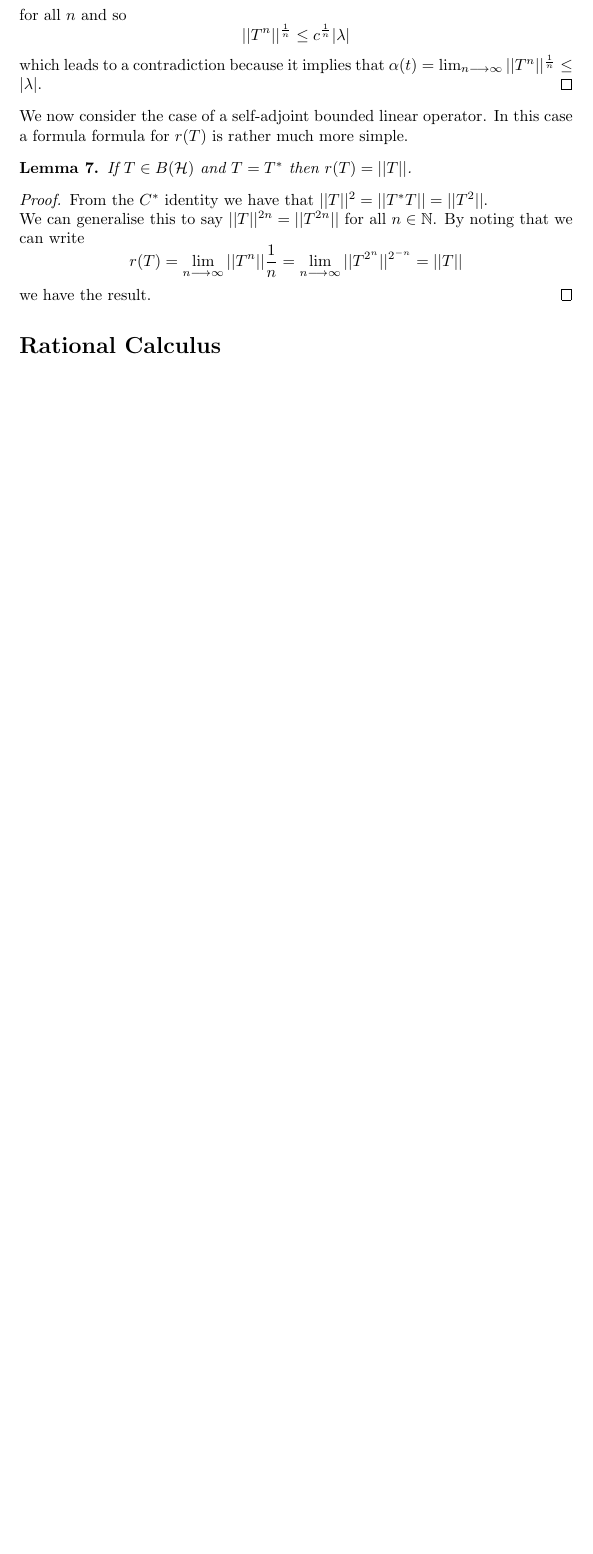
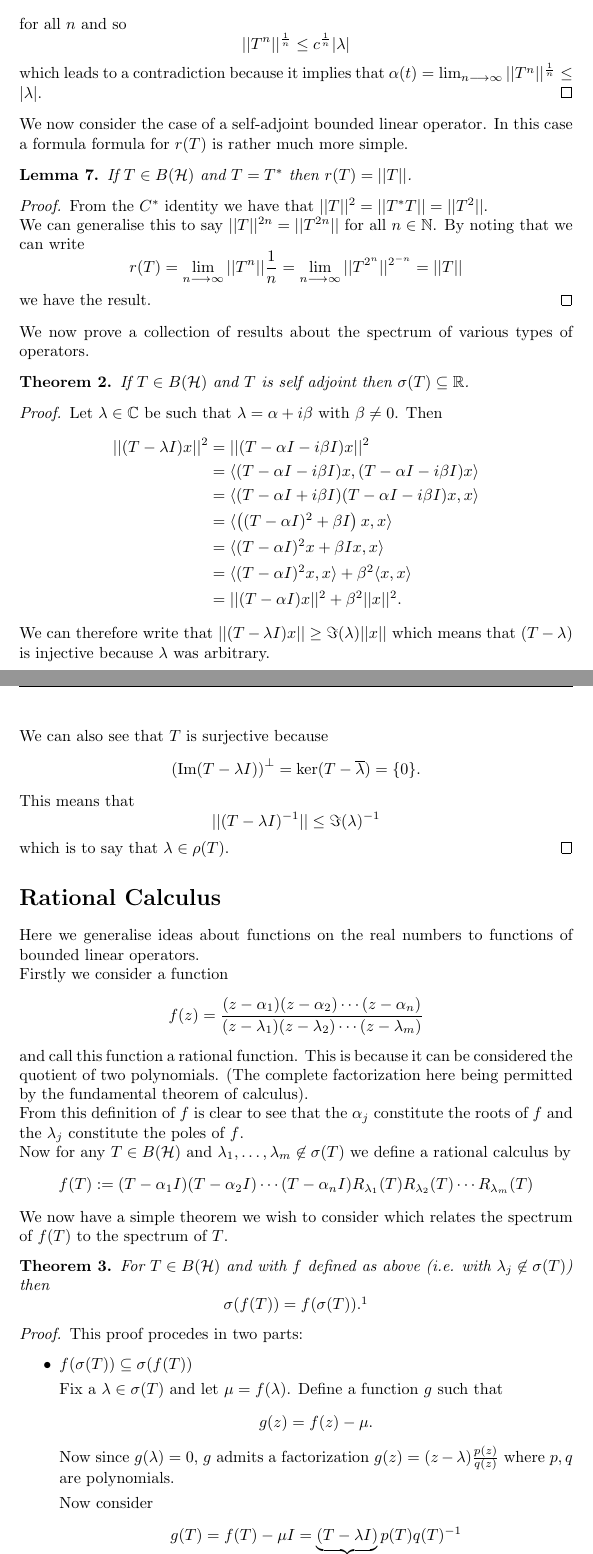
Before and after one commit to adamjoshuagray/Honours_Functional_Analysis, a LaTeX document (Functional_Notes/Functional_Notes.tex): part of page 6 of 6 before the commit and two parts of pages 6 and 7 of 8 after it, the two joined at a grey line, cut so that both start at the same text, the shorter picture padded with empty space. The pictures show the PDF file Functional_Notes/Functional_Notes.pdf that the author committed with the source.

Commit message:
Added rational calculus notes

```diff
--- a/Functional_Notes/Functional_Notes.tex
+++ b/Functional_Notes/Functional_Notes.tex
@@ -254,3 +254,14 @@ is rather much more simple.
 	we have the result.
 \end{proof}
 
+We now prove a collection of results about the spectrum of various types of operators.
+
+\begin{theorem}
+	If $ T \in B(\Hlbt) $ and $ T $ is self adjoint then $ \sigma(T) \subseteq \Rl $.
+\end{theorem}
+\begin{proof}
+	Let $ \lambda \in \Cplx $ be such that $ \lambda = \alpha + i \beta $ with $ \beta \neq 0 $.
+	Then
+	\begin{align*}
+		||(T - \lambda I)x||^2 &= ||( T - \alpha I - i \beta I)x||^2 \\
+			&= \langle (T - \alpha I - i \beta I)x, (T - \alpha I - i \beta I)x \rangle \\
@@ -257,2 +271,58 @@ is rather much more simple.
+			&= \langle (T - \alpha I)^2 x, x \rangle + \beta^2 \langle x, x\rangle \\
+			&= ||(T-\alpha I)x||^2 + \beta^2 ||x||^2.
+	\end{align*}
+
+	We can therefore write that $ || (T- \lambda I)x || \geq \Im(\lambda)||x|| $ which means that
+	$ (T - \lambda) $ is injective because $ \lambda $ was arbitrary.
+
+	We can also see that $ T $ is surjective because
+	$$
+		\left(\operatorname{Im}(T - \lambda I)\right)^\perp = \ker(T - \overline{\lambda}) = \{ 0 \}.
+	$$
+	This means that $$ || (T - \lambda I)^{-1} || \leq \Im(\lambda)^{-1} $$ which is to say that
+	$ \lambda \in \rho(T) $.
+\end{proof}
+
 \section*{Rational Calculus}
+Here we generalise ideas about functions on the real numbers to functions of bounded linear operators.
 
+Firstly we consider a function
+$$
+	f(z) = \frac{(z-\alpha_1) (z - \alpha_2) \cdots (z - \alpha_n)}{(z - \lambda_1) (z- \lambda_2) \cdots (z - \lambda_m)}
+$$
+and call this function a rational function. This is because it can be considered the quotient of two polynomials. (The complete factorization here being
+permitted by the fundamental theorem of calculus).
+
+From this definition of $ f $ is clear to see that the $ \alpha_j $ constitute the roots of $ f $ and the $ \lambda_j $ constitute the
+poles of $ f $.
+
+Now for any $ T \in B(\Hlbt) $ and $ \lambda_1, \ldots , \lambda_m \not\in \sigma(T) $ we define a rational calculus by
+$$
+	f(T) := (T-\alpha_1 I)(T- \alpha_2 I) \cdots (T - \alpha_n I) R_{\lambda_1}(T)R_{\lambda_2}(T) \cdots R_{\lambda_m}(T)
+$$
+
+We now have a simple theorem we wish to consider which relates the spectrum of $ f(T) $ to the spectrum of $ T $.
+
+\begin{theorem}
+	For $ T \in B(\Hlbt) $ and with $ f $ defined as above (i.e. with $ \lambda_j \not\in \sigma(T) $) then
+	$$
+		\sigma(f(T)) = f(\sigma(T)).
+			\footnote{We define $ f(\sigma(T)) := \{ f(z) : z \in \sigma(T) \} $. That is to say $ f(\sigma(T)) $ returns a set with
+	$ f $ applied to each element of the set which was supplied as the argument.}
+	$$
+\end{theorem}
+\begin{proof}
+	This proof procedes in two parts:
+	\begin{itemize}
+		\item	$f(\sigma(T)) \subseteq \sigma(f(T)) $
+
+		Fix a $ \lambda \in \sigma(T) $ and let $ \mu = f(\lambda) $. Define a function $ g $ such that
+		$$
+			g(z) = f(z) - \mu.
+		$$
+		Now since $ g(\lambda) = 0  $, $ g $ admits a factorization $ g(z) = (z - \lambda)\frac{p(z)}{q(z)} $
+		where $ p, q $ are polynomials.
+
+		Now consider
+		$$
+			g(T) = f(T) - \mu I = \underbrace{(T - \lambda I)}_{\circledast} p(T) q(T)^{-1}
@@ -258,0 +335,9 @@ is rather much more simple.
+		\item $ \sigma(f(T)) \subseteq f(\sigma(T)) $
+
+		Let $\mu \in \sigma(f(T)) $ and define a function
+		$$
+			g(z) = f(z) - \mu = \frac{(z-\alpha_1)((z-\alpha_2)\cdots(z - \alpha_n)}{(z-\lambda_1)(z-\lambda_2)\cdots (z-\lambda_m)}
+		$$
+		so we can write
+		$$
+			f(T) - \mu = \underbrace{(T - \alpha_1 I) (T-\alpha_2 I) \cdots (T - \alpha_n I)}_{\circledast \circledast} \underbrace{R_{\lambda_1}(T) R_{\lambda_2}(T) \cdots R_{\lambda_m}(T)}_{\circledast \circledast \circledast}.
@@ -259 +350,24 @@ is rather much more simple.
+			g(\alpha_k) = 0
+		$$
+		which would force $ f(\alpha_k) = \mu $ and so $ \mu \in f(\sigma(T)) $.
+	\end{itemize}
+\end{proof}
+
+We have an immediate corollary in the case where $ T $ is self adjoint.
+
+\begin{corollary}
+	If $ T = T^* $ then $$||f(T)|| = \sup_{\lambda \in \sigma(T)} |f(\lambda)|$$
+\end{corollary}
+\begin{proof}
+	By the $ C^* $ identity we have that
+	\begin{align*}
+		||f(T)||^2 &= ||f(T)^*f(T)|| \\
+			&= \overline{f}(T^*)f(T) ||.
+	\end{align*}
+	Letting $ g(z) = \overline{f}(z)f(z) $ we have that since $ T $, and hence $ g(T) $, is self adjoint that
+	$$
+		||g(T)|| = r(g(T)) = \sup_{z \in \sigma(T)} |g(z)| = \sup_{z \in \sigma(T)} |f(z)|^2.
+	$$
+	That is to say $$||f(T)|| = \sup_{\lambda \in \sigma(T)} |f(\lambda)|.$$
+\end{proof}
 \end{document}
```
Also changed, not shown: Functional_Notes/Functional_Notes.pdf, Functional_Notes/Functional_Notes.tex (15 more changed lines), 1 other file.
